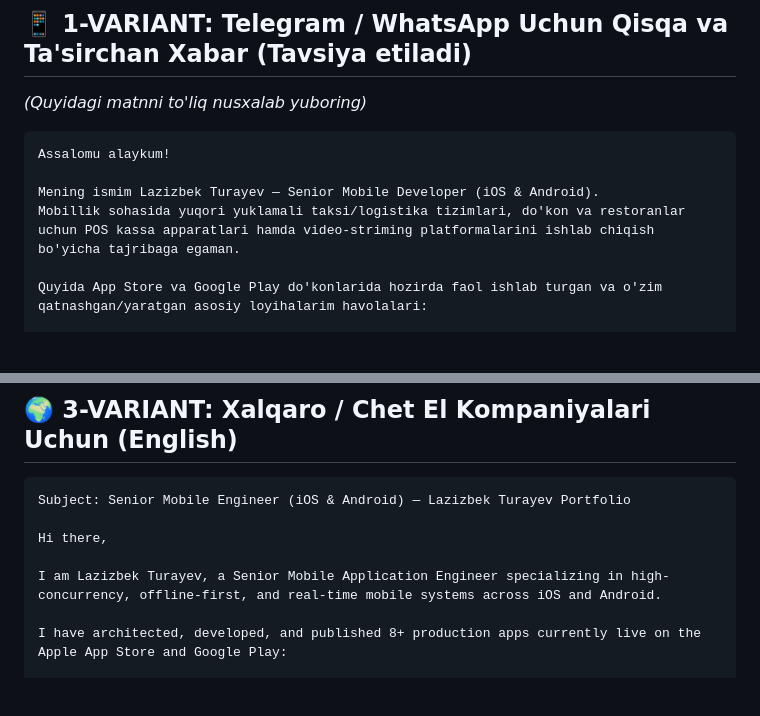
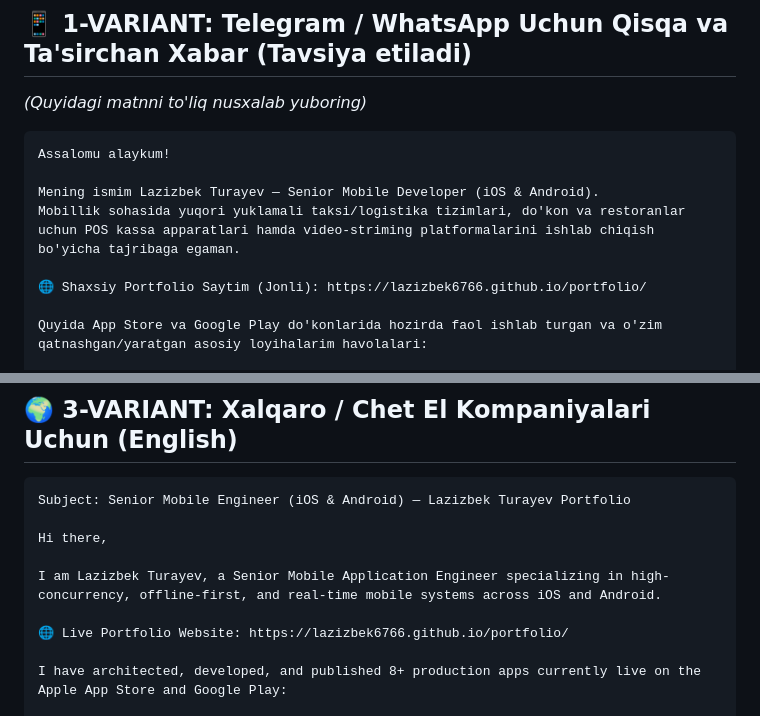
Before and after one commit to Lazizbek6766/portfolio, a Markdown page: PORTFOLIO_MESSAGE.md, 2 parts joined by grey strips. Rendered like a GitHub page; blank space fills up the shorter version.

Commit message:
Add live portfolio website URL to messages

```diff
--- a/PORTFOLIO_MESSAGE.md
+++ b/PORTFOLIO_MESSAGE.md
@@ -13,6 +13,8 @@ Assalomu alaykum!
 
 Mening ismim Lazizbek Turayev — Senior Mobile Developer (iOS & Android).
 Mobillik sohasida yuqori yuklamali taksi/logistika tizimlari, do'kon va restoranlar uchun POS kassa apparatlari hamda video-striming platformalarini ishlab chiqish bo'yicha tajribaga egaman.
+
+🌐 Shaxsiy Portfolio Saytim (Jonli): https://lazizbek6766.github.io/portfolio/
 
 Quyida App Store va Google Play do'konlarida hozirda faol ishlab turgan va o'zim qatnashgan/yaratgan asosiy loyihalarim havolalari:
 
@@ -88,6 +90,8 @@ Hi there,
 
 I am Lazizbek Turayev, a Senior Mobile Application Engineer specializing in high-concurrency, offline-first, and real-time mobile systems across iOS and Android.
 
+🌐 Live Portfolio Website: https://lazizbek6766.github.io/portfolio/
+
 I have architected, developed, and published 8+ production apps currently live on the Apple App Store and Google Play:
 
 🚀 Ride-Hailing & Logistics (Real-time GPS & Dispatch):
```
